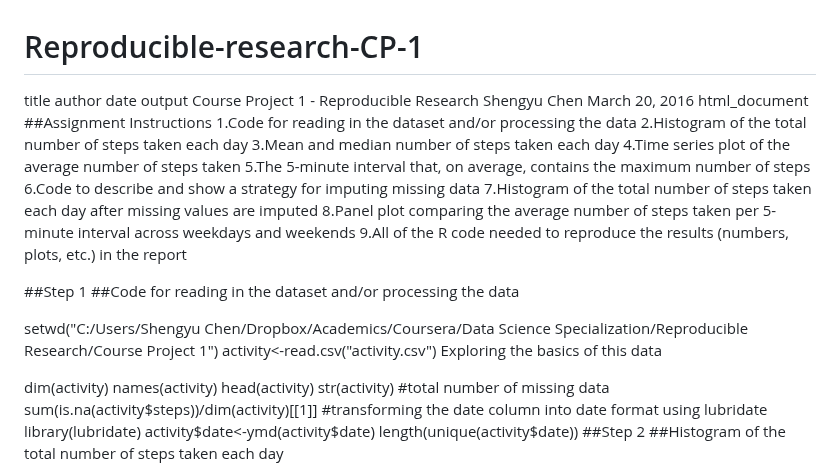
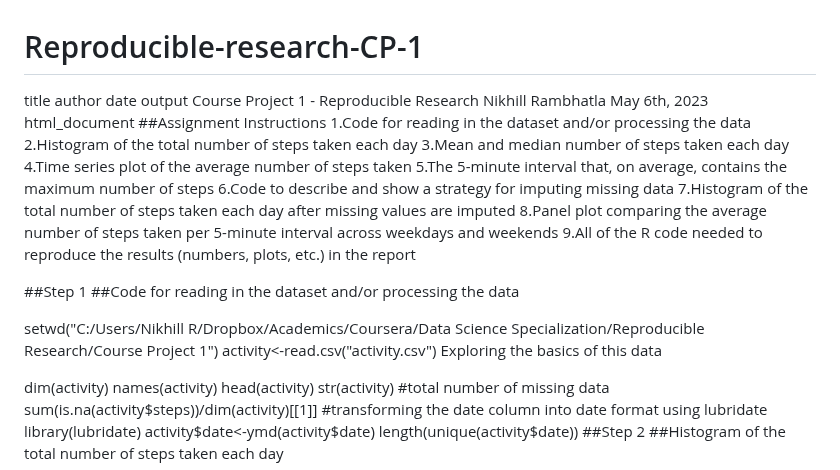
Before and after one commit to Nikhill123/Reproducible-research-CP-1, a Markdown page: README.md, the part around the change. Drawn GitHub-style.

```diff
--- a/README.md
+++ b/README.md
@@ -1,14 +1,14 @@
 # Reproducible-research-CP-1
 title	author	date	output
 Course Project 1 - Reproducible Research
-Shengyu Chen
-March 20, 2016
+Nikhill Rambhatla
+May 6th, 2023
 html_document
 ##Assignment Instructions 1.Code for reading in the dataset and/or processing the data 2.Histogram of the total number of steps taken each day 3.Mean and median number of steps taken each day 4.Time series plot of the average number of steps taken 5.The 5-minute interval that, on average, contains the maximum number of steps 6.Code to describe and show a strategy for imputing missing data 7.Histogram of the total number of steps taken each day after missing values are imputed 8.Panel plot comparing the average number of steps taken per 5-minute interval across weekdays and weekends 9.All of the R code needed to reproduce the results (numbers, plots, etc.) in the report
 
 ##Step 1 ##Code for reading in the dataset and/or processing the data
 
-setwd("C:/Users/Shengyu Chen/Dropbox/Academics/Coursera/Data Science Specialization/Reproducible Research/Course Project 1")
+setwd("C:/Users/Nikhill R/Dropbox/Academics/Coursera/Data Science Specialization/Reproducible Research/Course Project 1")
 activity<-read.csv("activity.csv")
 Exploring the basics of this data
 
```
